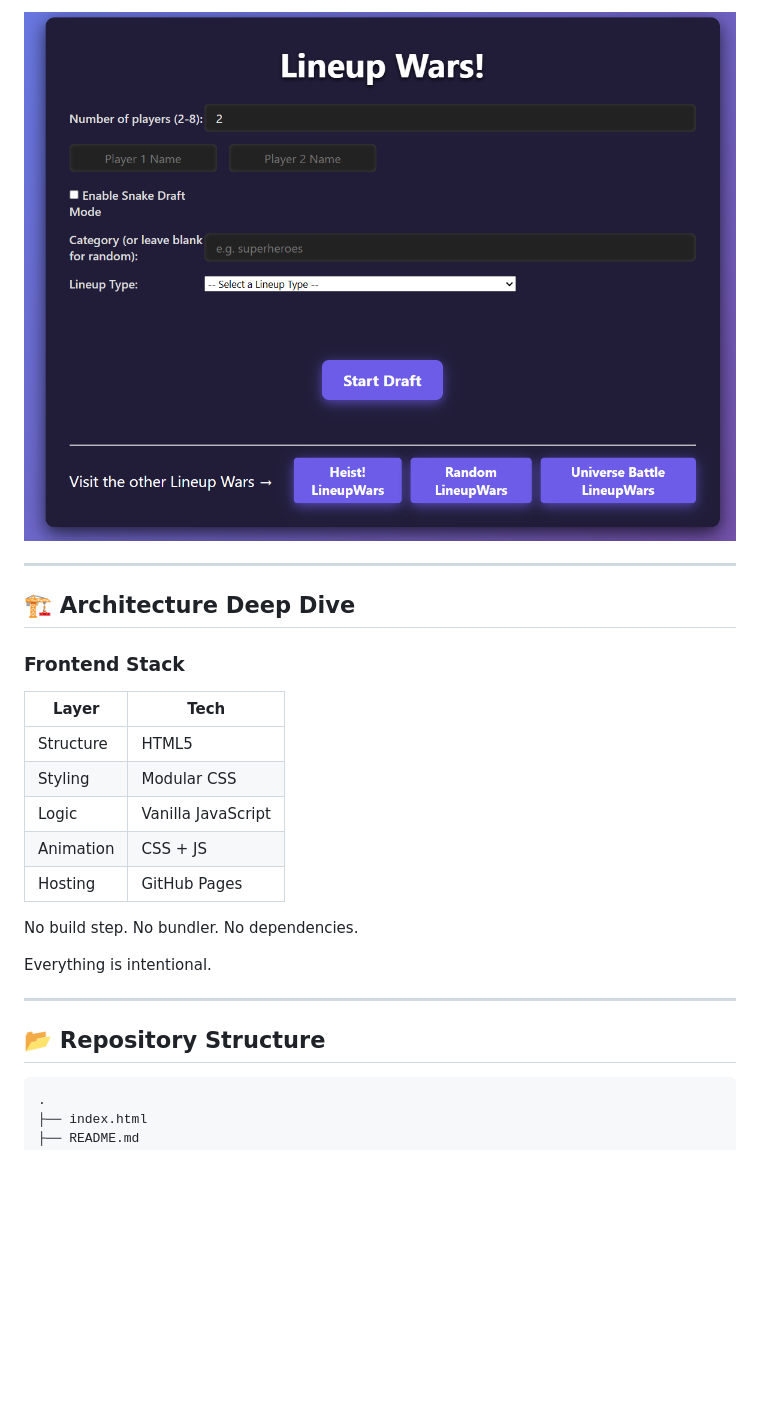
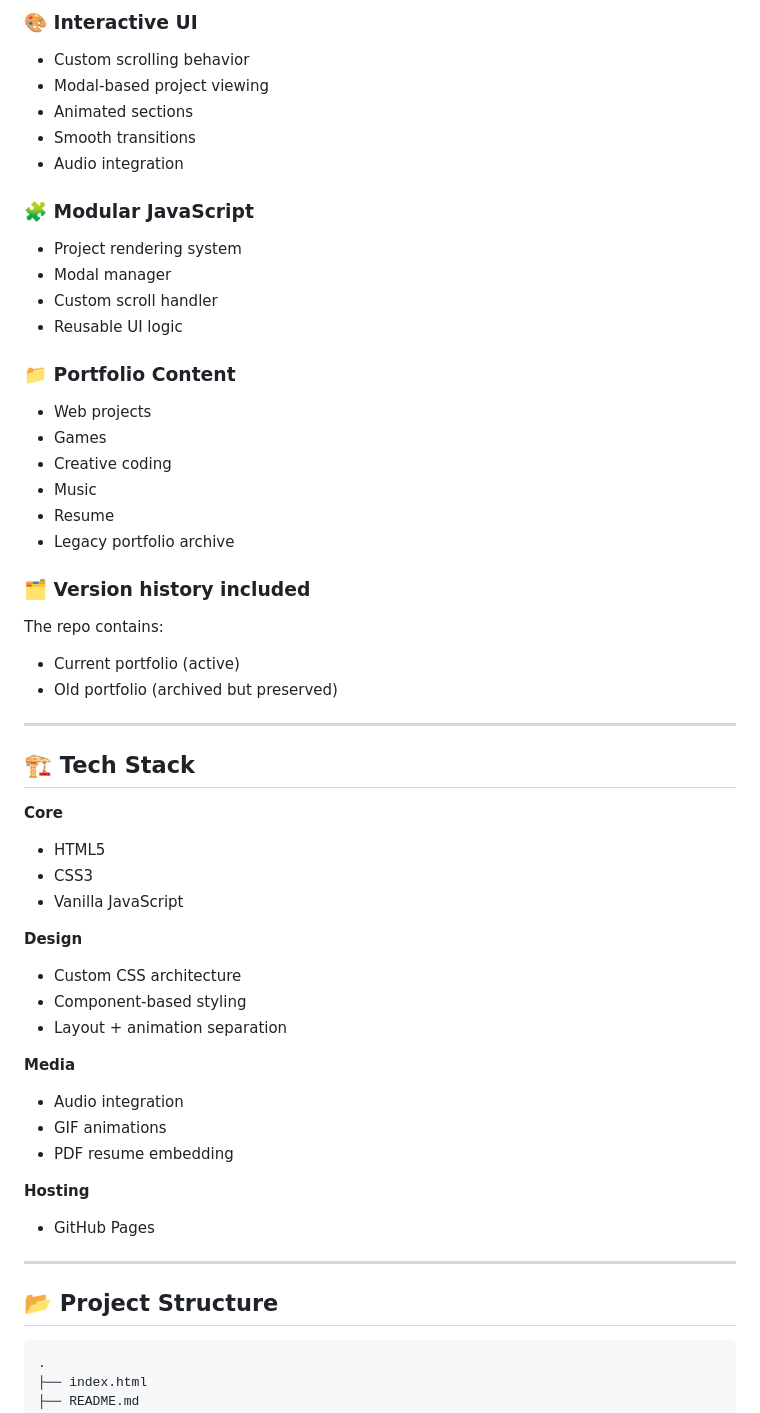
Before and after one commit to kellenceriani/kellenceriani.github.io, a Markdown page: README.md, the part around one of its changes. Rendered like a GitHub page; blank space fills up the shorter version.

````diff
--- a/README.md
+++ b/README.md
@@ -63,31 +56,64 @@ Because control → understanding → mastery.
 
-<p align="center">
-  <img src="imgs/1.png" width="800">
-</p>
+### 🎨 Interactive UI
+
+* Custom scrolling behavior
+* Modal-based project viewing
+* Animated sections
+* Smooth transitions
+* Audio integration
+
+### 🧩 Modular JavaScript
+
+* Project rendering system
+* Modal manager
+* Custom scroll handler
+* Reusable UI logic
+
+### 📁 Portfolio Content
+
+* Web projects
+* Games
+* Creative coding
+* Music
+* Resume
+* Legacy portfolio archive
+
+### 🗂 Version history included
+
+The repo contains:
+
+* Current portfolio (active)
+* Old portfolio (archived but preserved)
 
 ---
 
-## 🏗 Architecture Deep Dive
+## 🏗 Tech Stack
 
-### Frontend Stack
+**Core**
 
-| Layer     | Tech               |
-| --------- | ------------------ |
-| Structure | HTML5              |
-| Styling   | Modular CSS        |
-| Logic     | Vanilla JavaScript |
-| Animation | CSS + JS           |
-| Hosting   | GitHub Pages       |
+* HTML5
+* CSS3
+* Vanilla JavaScript
 
-No build step.
-No bundler.
-No dependencies.
+**Design**
 
-Everything is intentional.
+* Custom CSS architecture
+* Component-based styling
+* Layout + animation separation
+
+**Media**
+
+* Audio integration
+* GIF animations
+* PDF resume embedding
+
+**Hosting**
+
+* GitHub Pages
 
 ---
 
-## 📂 Repository Structure
+## 📂 Project Structure
 
 ```
 .
````
Also changed, not shown: other parts of README.md (+131 -173 lines).
